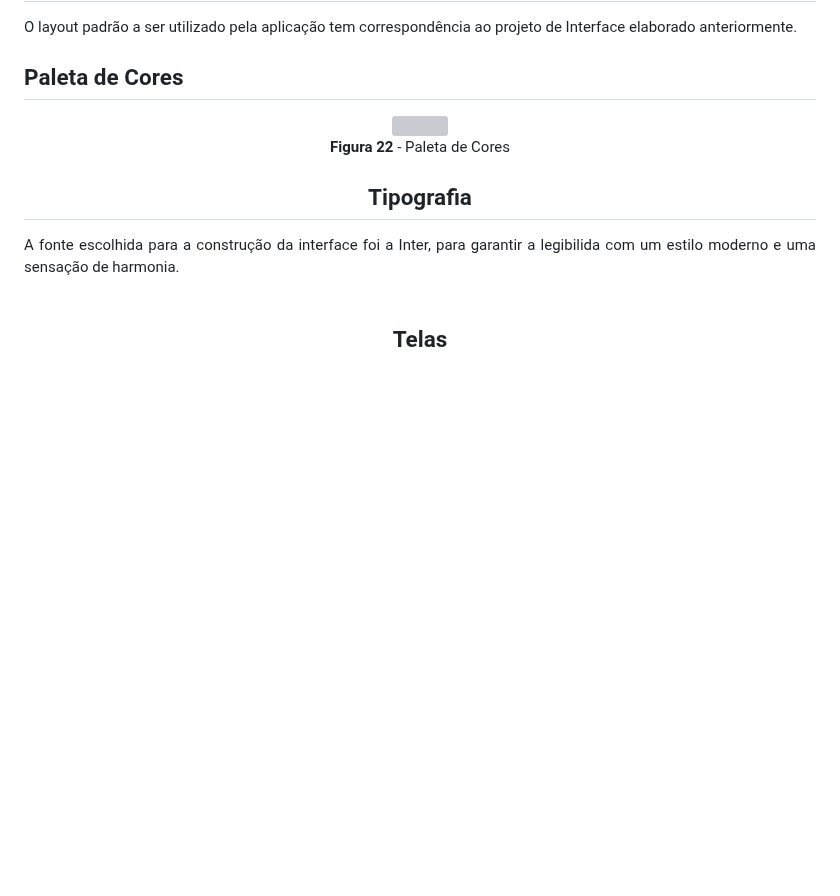
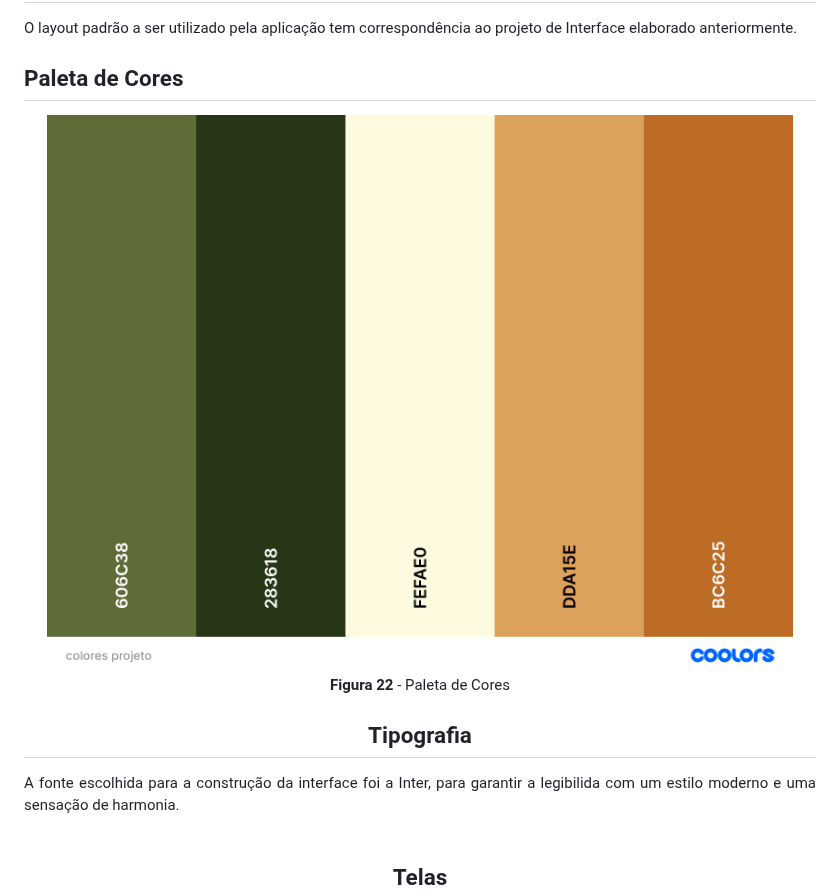
Before and after one commit to ICEI-PUC-Minas-PMV-ADS/pmv-ads-2023-2-e2-proj-int-t5-seleta, a Markdown page: docs/06-Template Padrão da Aplicação.md, the part around the change. Drawn GitHub-style; blank space fills up the shorter version; grey boxes are pictures that could not be loaded.

```diff
--- a/docs/06-Template Padrão da Aplicação.md
+++ b/docs/06-Template Padrão da Aplicação.md
@@ -3,9 +3,8 @@
 O layout padrão a ser utilizado pela aplicação tem correspondência ao projeto de Interface elaborado anteriormente.
 
 ## Paleta de Cores
-
  <div align="center">
-<img src="img/paleta-cores"><br>
+<img src="img/paleta-cores.png"><br>
 <b>Figura 22</b> - Paleta de Cores
 
 ## Tipografia
```
